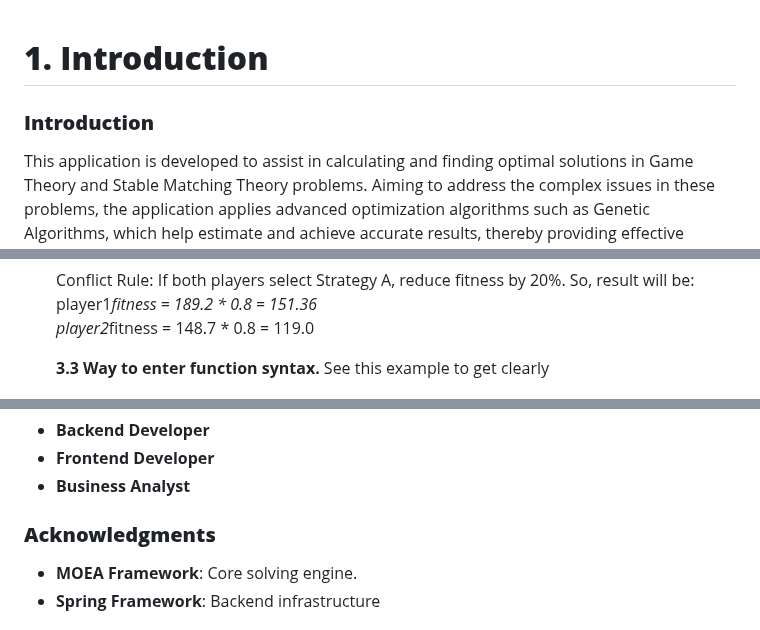
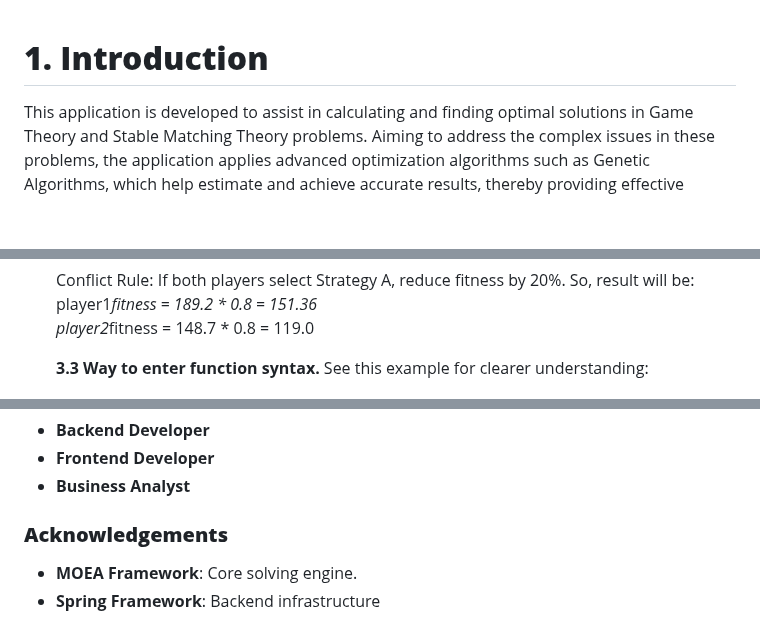
Before and after one commit to FitHanuSpecialSubject/GA-Application-Java, a Markdown page: documents/complete-manual.md, 3 parts joined by grey strips. Rendered like a GitHub page; blank space fills up the shorter version.

```diff
--- a/documents/complete-manual.md
+++ b/documents/complete-manual.md
@@ -1,6 +1,5 @@
 # **1\. Introduction**
 
-### **Introduction**
 
 This application is developed to assist in calculating and finding optimal solutions in Game Theory and Stable Matching Theory problems. Aiming to address the complex issues in these problems, the application applies advanced optimization algorithms such as Genetic Algorithms, which help estimate and achieve accurate results, thereby providing effective solutions for users. The technologies used in the application include: the Java programming language, the Spring Boot Framework (used to build and deploy the backend of the application, supporting the Model-View-Controller architecture), and the MOEA Framework (a library that supports evolutionary optimization algorithms, particularly for multi-objective optimization problems).
 
@@ -591,7 +592,7 @@ Example here
    player2*fitness = 148.7 * 0.8 = 119.0
 
   **3.3 Way to enter function syntax.**
-  See this example to get clearly
+  See this example for clearer understanding:
 
   ![](img4.png)
 
@@ -612,7 +613,7 @@ Example here
 - **Frontend Developer**
 - **Business Analyst**
 
-### **Acknowledgments**
+### **Acknowledgements**
 
 - **MOEA Framework**: Core solving engine.
 - **Spring Framework**: Backend infrastructure
```
Also changed, not shown: other parts of documents/complete-manual.md (+6 -4 lines).
